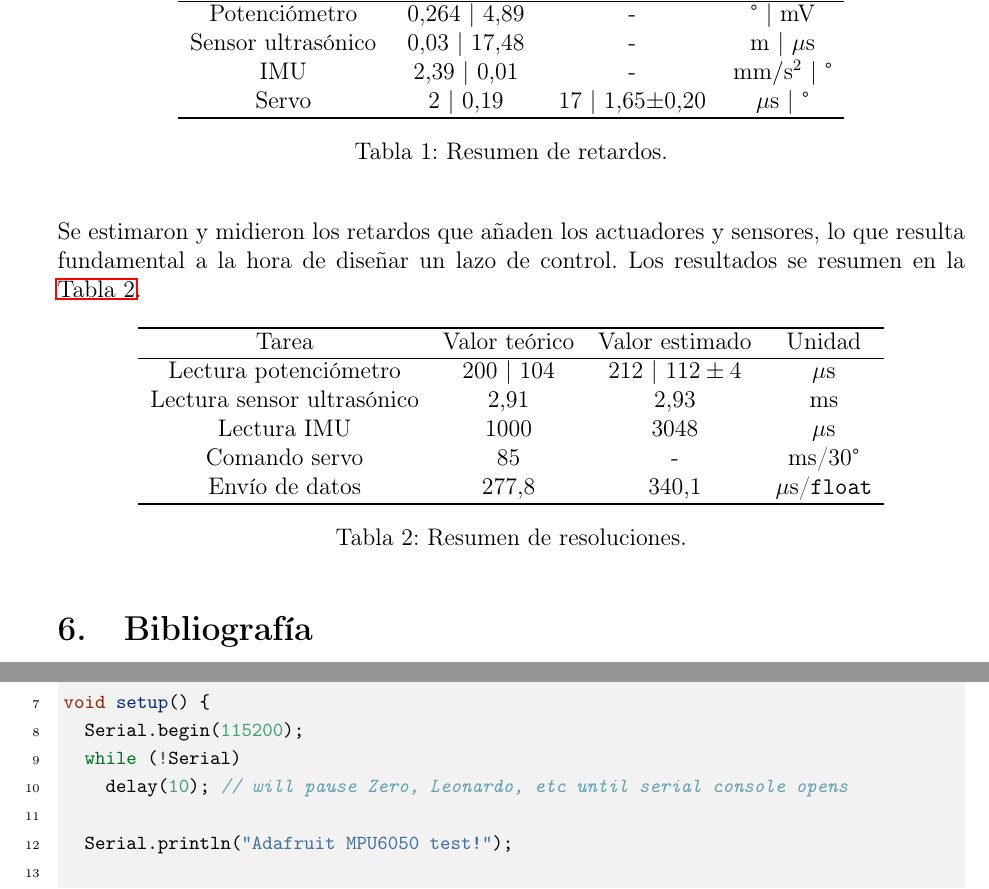
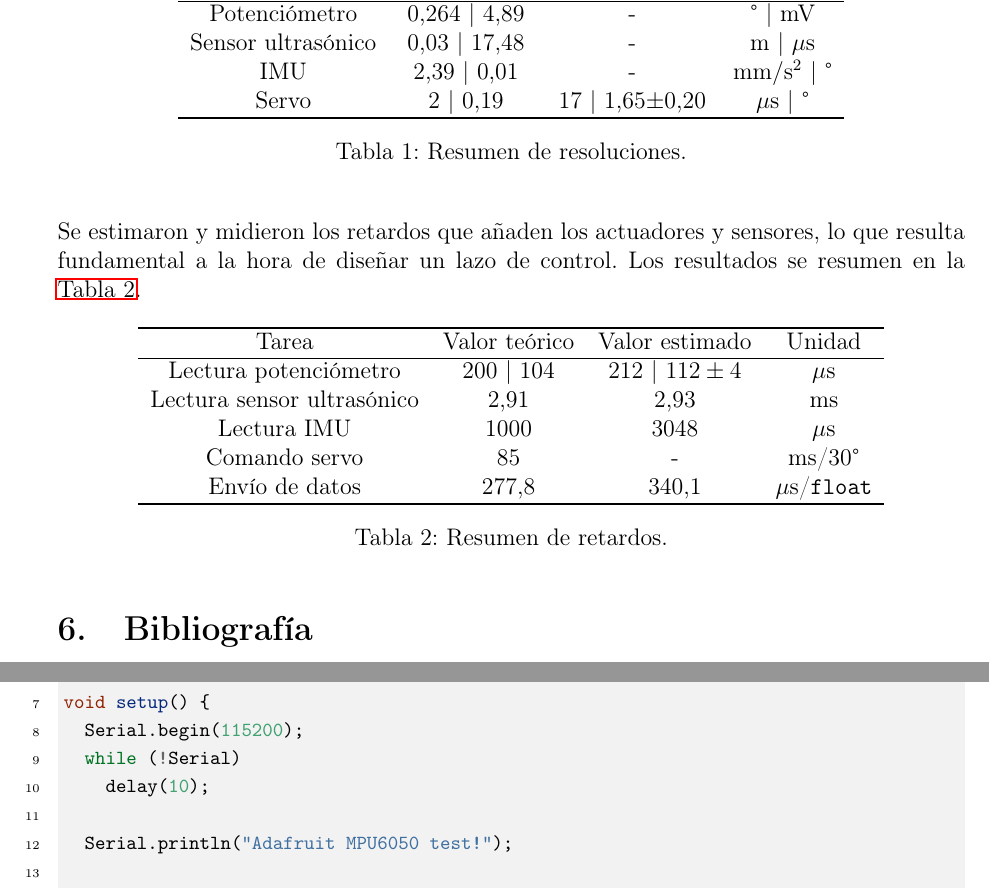
Before and after one commit to smabrera03/Repositorio_Grupo7, a LaTeX paper (TPs/TP1/Informe/main.tex): two parts of pages 7 and 10 of 12, joined at a grey line, cut so that both start at the same text. Compiled offline with pdfLaTeX.

Commit message:
Agrego Informe pdf

```diff
--- a/TPs/TP1/Informe/main.tex
+++ b/TPs/TP1/Informe/main.tex
@@ -330,7 +330,7 @@ Se estimaron y midieron las resoluciones de los actuadores y sensores que se uti
         Servo & 2 | 0,19 & 17 | 1,65$\pm$0,20 & $\mu$s | ° \\
         \noalign{\hrule height 1pt} % Línea más gruesa aquí
     \end{tabular}
-    \caption{Resumen de retardos.}
+    \caption{Resumen de resoluciones.}
     \label{tab:resoluciones}
 \end{table}
 
@@ -349,7 +349,7 @@ Se estimaron y midieron los retardos que añaden los actuadores y sensores, lo q
         Envío de datos & 277,8 & 340,1 & $\mathrm{\mu s}$/\texttt{float} \\
         \noalign{\hrule height 1pt} % Línea más gruesa aquí
     \end{tabular}
-    \caption{Resumen de resoluciones.}
+    \caption{Resumen de retardos.}
     \label{tab:retardos}
 \end{table}
 
@@ -456,7 +456,7 @@ Adafruit_MPU6050 mpu;
 void setup() {
   Serial.begin(115200);
   while (!Serial)
-    delay(10); // will pause Zero, Leonardo, etc until serial console opens
+    delay(10);
 
   Serial.println("Adafruit MPU6050 test!");
 
```
Also changed, not shown: TPs/TP1/Informe/TP1_Grupo7.pdf (added).
